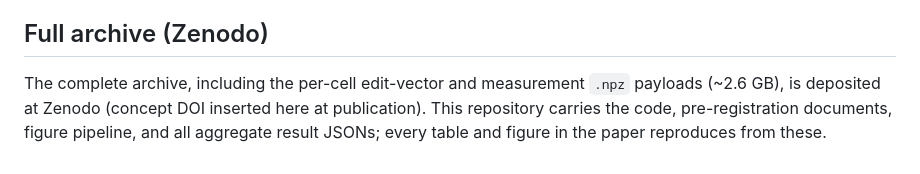
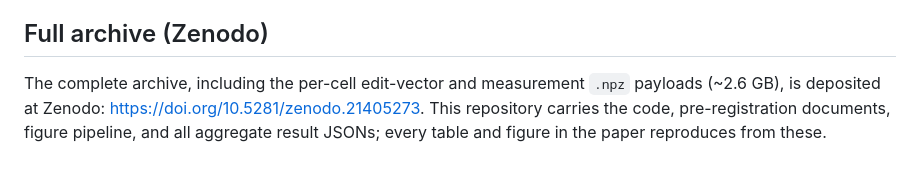
Before and after one commit to PeterPonyu/edit-federation-map, a Markdown page: README.md, the part around the change. GitHub-like rendering.

Commit message:
Add published Zenodo concept DOI

```diff
--- a/README.md
+++ b/README.md
@@ -125,4 +125,4 @@ not included or relicensed here.
 
 ## Full archive (Zenodo)
 
-The complete archive, including the per-cell edit-vector and measurement `.npz` payloads (~2.6 GB), is deposited at Zenodo (concept DOI inserted here at publication). This repository carries the code, pre-registration documents, figure pipeline, and all aggregate result JSONs; every table and figure in the paper reproduces from these.
+The complete archive, including the per-cell edit-vector and measurement `.npz` payloads (~2.6 GB), is deposited at Zenodo: https://doi.org/10.5281/zenodo.21405273. This repository carries the code, pre-registration documents, figure pipeline, and all aggregate result JSONs; every table and figure in the paper reproduces from these.
```
